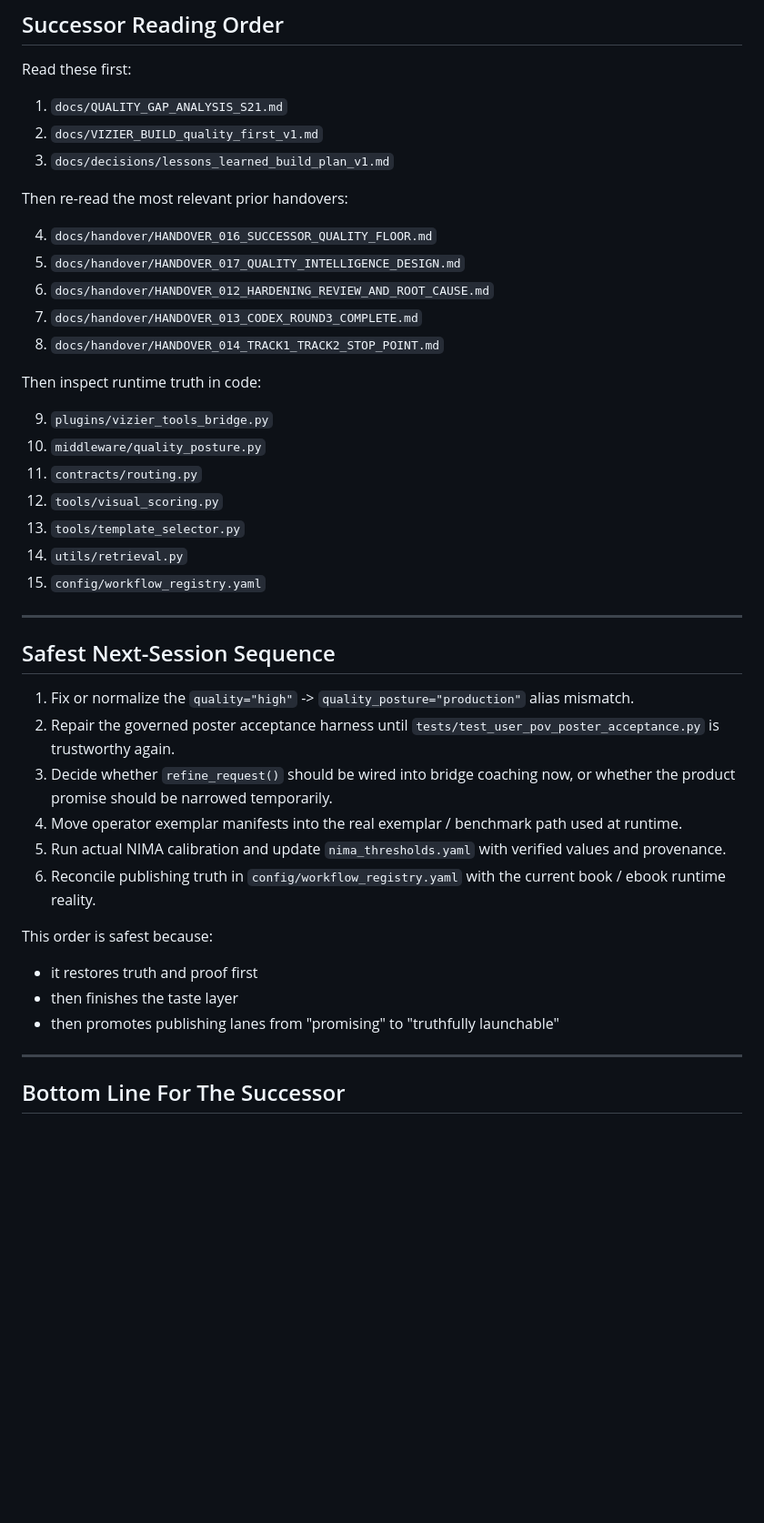
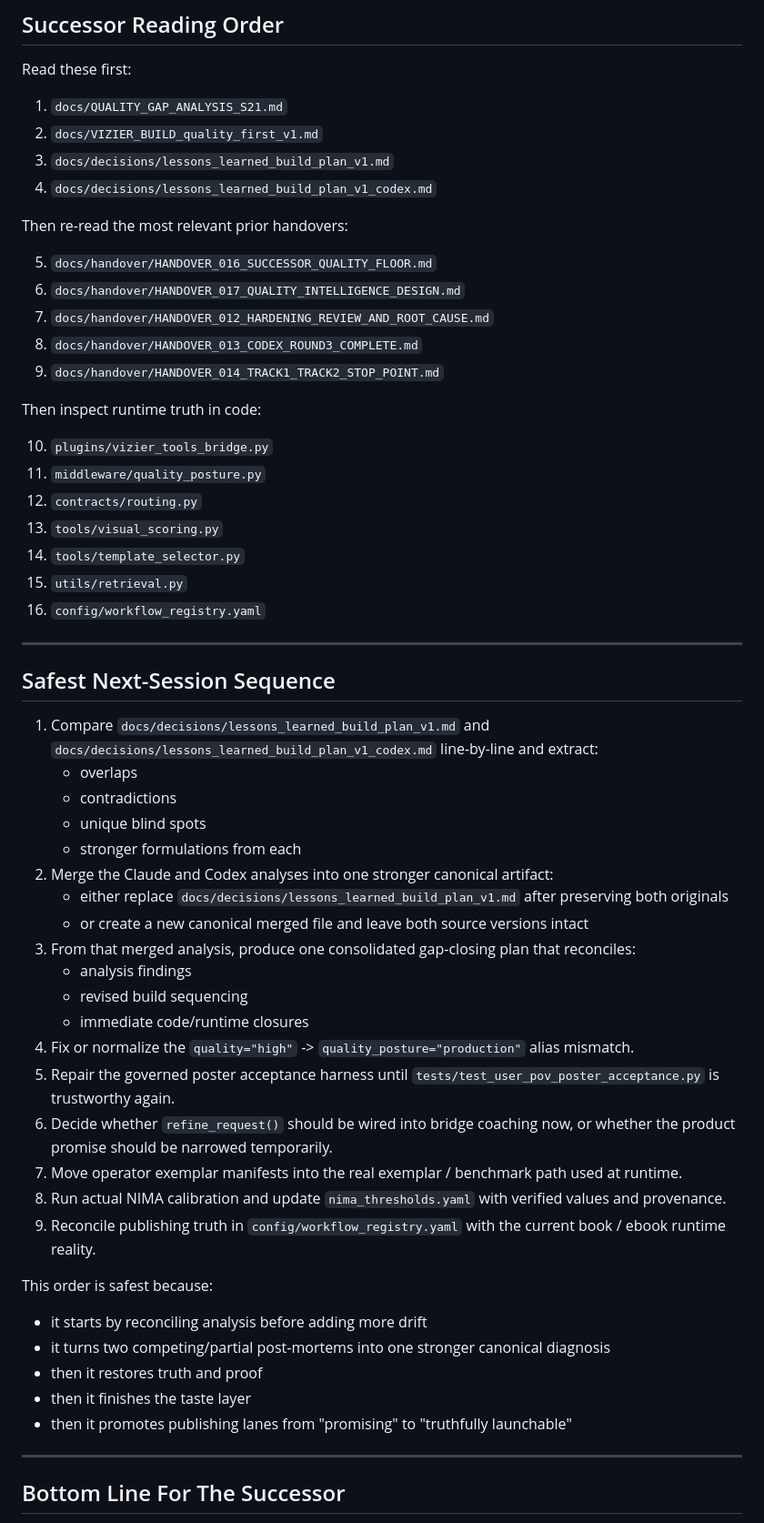
Before and after one commit to khayroul/vizier, a Markdown page: docs/handover/HANDOVER_018_SUCCESSOR_POST_S21_GAP_AND_RECOVERY.md, the part around one of its changes. Shown at 91% size. Rendered like a GitHub page; blank space fills up the shorter version.

Commit message:
docs: update successor handover for merged analysis step

```diff
--- a/docs/handover/HANDOVER_018_SUCCESSOR_POST_S21_GAP_AND_RECOVERY.md
+++ b/docs/handover/HANDOVER_018_SUCCESSOR_POST_S21_GAP_AND_RECOVERY.md
@@ -401,41 +410,56 @@ Read these first:
 1. `docs/QUALITY_GAP_ANALYSIS_S21.md`
 2. `docs/VIZIER_BUILD_quality_first_v1.md`
 3. `docs/decisions/lessons_learned_build_plan_v1.md`
+4. `docs/decisions/lessons_learned_build_plan_v1_codex.md`
 
 Then re-read the most relevant prior handovers:
 
-4. `docs/handover/HANDOVER_016_SUCCESSOR_QUALITY_FLOOR.md`
-5. `docs/handover/HANDOVER_017_QUALITY_INTELLIGENCE_DESIGN.md`
-6. `docs/handover/HANDOVER_012_HARDENING_REVIEW_AND_ROOT_CAUSE.md`
-7. `docs/handover/HANDOVER_013_CODEX_ROUND3_COMPLETE.md`
-8. `docs/handover/HANDOVER_014_TRACK1_TRACK2_STOP_POINT.md`
+5. `docs/handover/HANDOVER_016_SUCCESSOR_QUALITY_FLOOR.md`
+6. `docs/handover/HANDOVER_017_QUALITY_INTELLIGENCE_DESIGN.md`
+7. `docs/handover/HANDOVER_012_HARDENING_REVIEW_AND_ROOT_CAUSE.md`
+8. `docs/handover/HANDOVER_013_CODEX_ROUND3_COMPLETE.md`
+9. `docs/handover/HANDOVER_014_TRACK1_TRACK2_STOP_POINT.md`
 
 Then inspect runtime truth in code:
 
-9. `plugins/vizier_tools_bridge.py`
-10. `middleware/quality_posture.py`
-11. `contracts/routing.py`
-12. `tools/visual_scoring.py`
-13. `tools/template_selector.py`
-14. `utils/retrieval.py`
-15. `config/workflow_registry.yaml`
+10. `plugins/vizier_tools_bridge.py`
+11. `middleware/quality_posture.py`
+12. `contracts/routing.py`
+13. `tools/visual_scoring.py`
+14. `tools/template_selector.py`
+15. `utils/retrieval.py`
+16. `config/workflow_registry.yaml`
 
 ---
 
 ## Safest Next-Session Sequence
 
-1. Fix or normalize the `quality="high"` -> `quality_posture="production"` alias mismatch.
-2. Repair the governed poster acceptance harness until `tests/test_user_pov_poster_acceptance.py` is trustworthy again.
-3. Decide whether `refine_request()` should be wired into bridge coaching now, or whether the product promise should be narrowed temporarily.
-4. Move operator exemplar manifests into the real exemplar / benchmark path used at runtime.
-5. Run actual NIMA calibration and update `nima_thresholds.yaml` with verified values and provenance.
-6. Reconcile publishing truth in `config/workflow_registry.yaml` with the current book / ebook runtime reality.
+1. Compare `docs/decisions/lessons_learned_build_plan_v1.md` and `docs/decisions/lessons_learned_build_plan_v1_codex.md` line-by-line and extract:
+   - overlaps
+   - contradictions
+   - unique blind spots
+   - stronger formulations from each
+2. Merge the Claude and Codex analyses into one stronger canonical artifact:
+   - either replace `docs/decisions/lessons_learned_build_plan_v1.md` after preserving both originals
+   - or create a new canonical merged file and leave both source versions intact
+3. From that merged analysis, produce one consolidated gap-closing plan that reconciles:
+   - analysis findings
+   - revised build sequencing
+   - immediate code/runtime closures
+4. Fix or normalize the `quality="high"` -> `quality_posture="production"` alias mismatch.
+5. Repair the governed poster acceptance harness until `tests/test_user_pov_poster_acceptance.py` is trustworthy again.
+6. Decide whether `refine_request()` should be wired into bridge coaching now, or whether the product promise should be narrowed temporarily.
+7. Move operator exemplar manifests into the real exemplar / benchmark path used at runtime.
+8. Run actual NIMA calibration and update `nima_thresholds.yaml` with verified values and provenance.
+9. Reconcile publishing truth in `config/workflow_registry.yaml` with the current book / ebook runtime reality.
 
 This order is safest because:
 
-- it restores truth and proof first
-- then finishes the taste layer
-- then promotes publishing lanes from "promising" to "truthfully launchable"
+- it starts by reconciling analysis before adding more drift
+- it turns two competing/partial post-mortems into one stronger canonical diagnosis
+- then it restores truth and proof
+- then it finishes the taste layer
+- then it promotes publishing lanes from "promising" to "truthfully launchable"
 
 ---
 
```
Also changed, not shown: other parts of docs/handover/HANDOVER_018_SUCCESSOR_POST_S21_GAP_AND_RECOVERY.md (+34 -24 lines).
